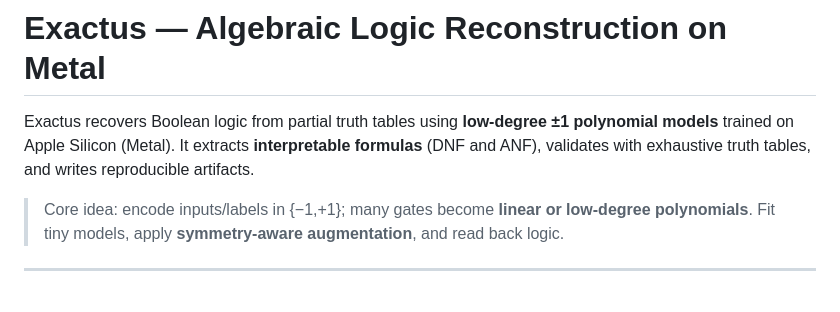
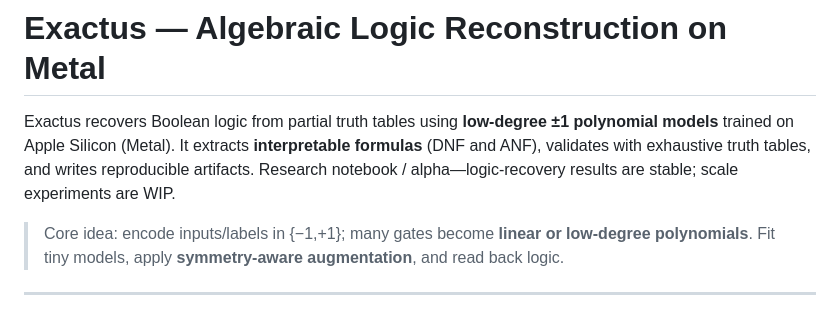
Before and after one commit to tjamescouch/exactus, a Markdown page: README.md, the part around the change. Drawn GitHub-style.

Commit message:
Update README with research notebook details
Added information about research notebook and ongoing experiments.

```diff
--- a/README.md
+++ b/README.md
@@ -1,7 +1,7 @@
 
 # Exactus — Algebraic Logic Reconstruction on Metal
 
-Exactus recovers Boolean logic from partial truth tables using **low-degree ±1 polynomial models** trained on Apple Silicon (Metal). It extracts **interpretable formulas** (DNF and ANF), validates with exhaustive truth tables, and writes reproducible artifacts.
+Exactus recovers Boolean logic from partial truth tables using **low-degree ±1 polynomial models** trained on Apple Silicon (Metal). It extracts **interpretable formulas** (DNF and ANF), validates with exhaustive truth tables, and writes reproducible artifacts. Research notebook / alpha—logic-recovery results are stable; scale experiments are WIP.
 
 > Core idea: encode inputs/labels in {−1,+1}; many gates become **linear or low-degree polynomials**. Fit tiny models, apply **symmetry-aware augmentation**, and read back logic.
 
```
